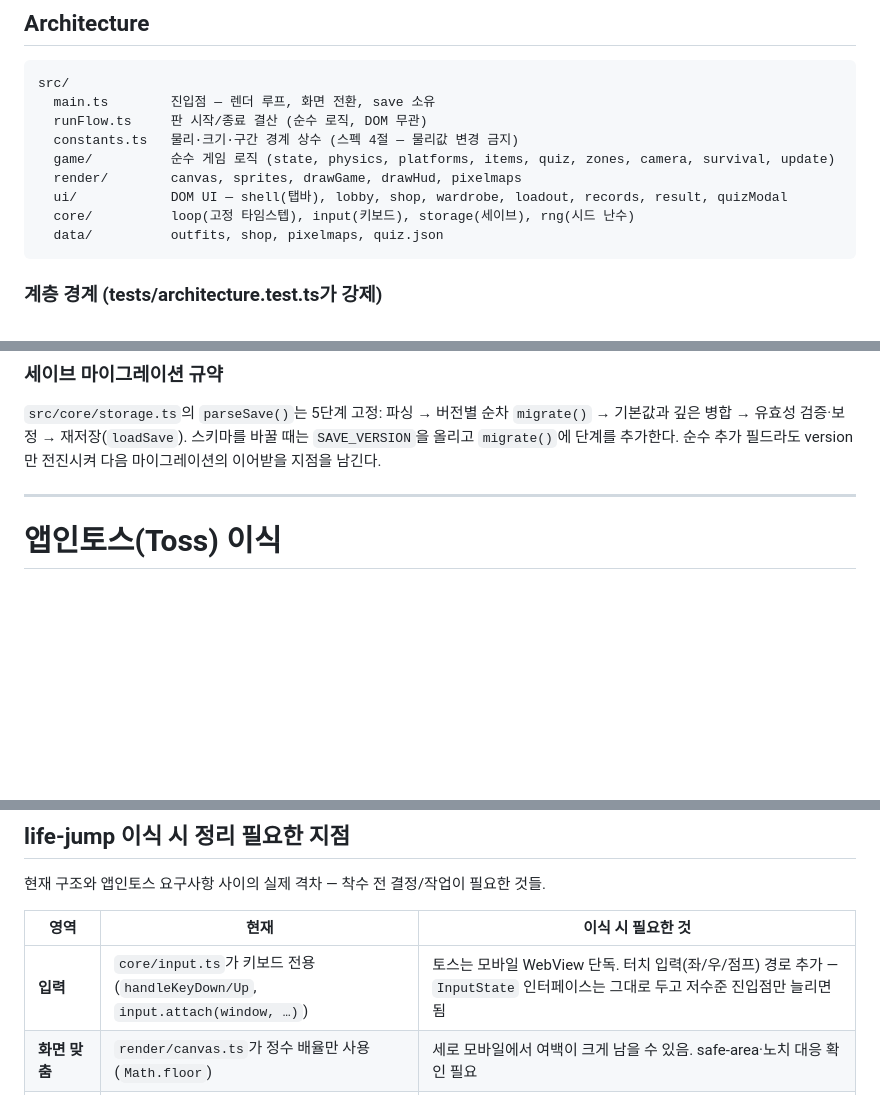
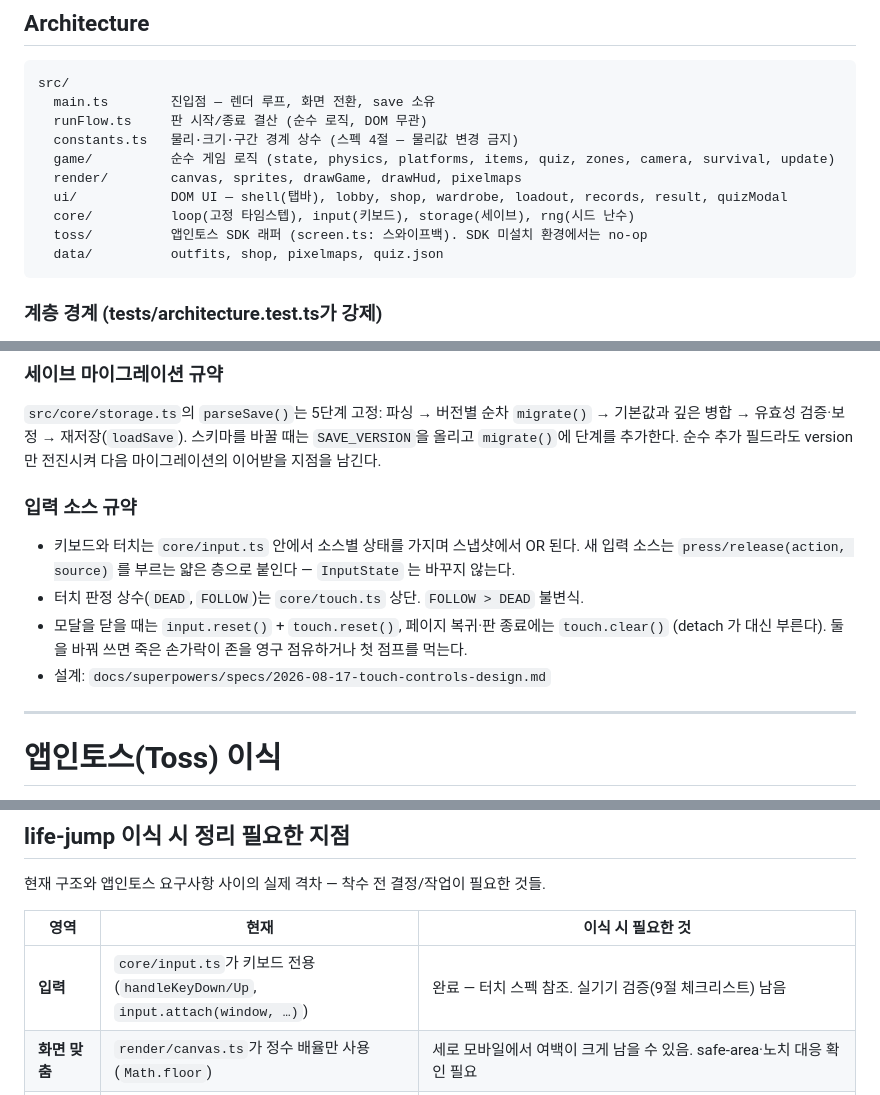
Before and after one commit to amuyu/life-jump, a Markdown page: CLAUDE.md, 3 parts joined by grey strips. Drawn GitHub-style; blank space fills up the shorter version.

Commit message:
docs: record touch controls in the parent spec and CLAUDE.md

````diff
--- a/CLAUDE.md
+++ b/CLAUDE.md
@@ -33,6 +33,7 @@ src/
   render/        canvas, sprites, drawGame, drawHud, pixelmaps
   ui/            DOM UI — shell(탭바), lobby, shop, wardrobe, loadout, records, result, quizModal
   core/          loop(고정 타임스텝), input(키보드), storage(세이브), rng(시드 난수)
+  toss/          앱인토스 SDK 래퍼 (screen.ts: 스와이프백). SDK 미설치 환경에서는 no-op
   data/          outfits, shop, pixelmaps, quiz.json
 ```
 
@@ -49,6 +50,15 @@ src/
 `src/core/storage.ts`의 `parseSave()`는 5단계 고정:
 파싱 → 버전별 순차 `migrate()` → 기본값과 깊은 병합 → 유효성 검증·보정 → 재저장(`loadSave`).
 스키마를 바꿀 때는 `SAVE_VERSION`을 올리고 `migrate()`에 단계를 추가한다. 순수 추가 필드라도 version만 전진시켜 다음 마이그레이션의 이어받을 지점을 남긴다.
+
+### 입력 소스 규약
+
+- 키보드와 터치는 `core/input.ts` 안에서 소스별 상태를 가지며 스냅샷에서 OR 된다. 새 입력 소스는
+  `press/release(action, source)` 를 부르는 얇은 층으로 붙인다 — `InputState` 는 바꾸지 않는다.
+- 터치 판정 상수(`DEAD`, `FOLLOW`)는 `core/touch.ts` 상단. `FOLLOW > DEAD` 불변식.
+- 모달을 닫을 때는 `input.reset()` + `touch.reset()`, 페이지 복귀·판 종료에는 `touch.clear()`
+  (detach 가 대신 부른다). 둘을 바꿔 쓰면 죽은 손가락이 존을 영구 점유하거나 첫 점프를 먹는다.
+- 설계: `docs/superpowers/specs/2026-08-17-touch-controls-design.md`
 
 ---
 
@@ -239,7 +249,7 @@ SUPABASE_SERVICE_ROLE_KEY               # 자동 주입
 
 | 영역 | 현재 | 이식 시 필요한 것 |
 |---|---|---|
-| **입력** | `core/input.ts`가 키보드 전용 (`handleKeyDown/Up`, `input.attach(window, …)`) | 토스는 모바일 WebView 단독. 터치 입력(좌/우/점프) 경로 추가 — `InputState` 인터페이스는 그대로 두고 저수준 진입점만 늘리면 됨 |
+| **입력** | `core/input.ts`가 키보드 전용 (`handleKeyDown/Up`, `input.attach(window, …)`) | 완료 — 터치 스펙 참조. 실기기 검증(9절 체크리스트) 남음 |
 | **화면 맞춤** | `render/canvas.ts`가 정수 배율만 사용 (`Math.floor`) | 세로 모바일에서 여백이 크게 남을 수 있음. safe-area·노치 대응 확인 필요 |
 | **빌드** | 순수 Vite (`vite build`) | `granite.config.ts` + `ait build`/`ait deploy`로 전환. `web.commands`에 기존 vite 커맨드를 위임 |
 | **SDK 호출부** | 없음 | React 훅이 아니므로 싱글턴 모듈(`src/toss/*`)로 작성. `game/`·`render/` 계층에는 절대 넣지 않는다 (architecture.test.ts 경계 유지) |
````
Also changed, not shown: 1 other file.
